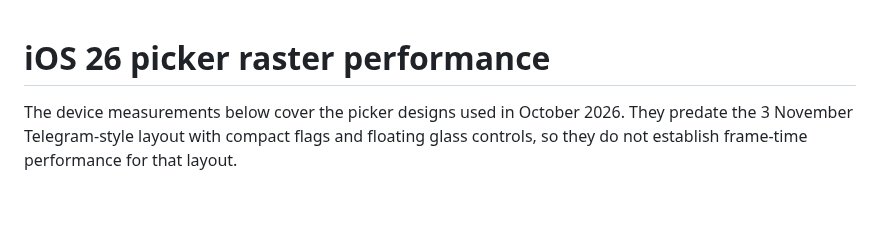
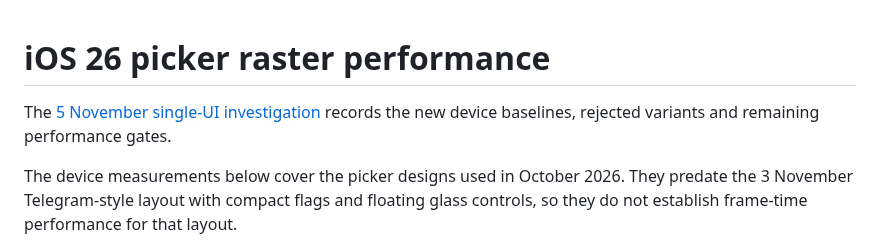
Before and after one commit to ziqq/flutter_simple_country_picker, a Markdown page: docs/ios26-raster-performance.md, the part around the change. Rendered like a GitHub page; blank space fills up the shorter version.

Commit message:
docs: record controlled single picker raster investigation
Co-authored-by: ziqqineyo <a.a.ustinoff@yandex.ru>

```diff
--- a/docs/ios26-raster-performance.md
+++ b/docs/ios26-raster-performance.md
@@ -1,4 +1,7 @@
 # iOS 26 picker raster performance
+
+The [5 November single-UI investigation](picker-raster-2026-11-05.md) records the
+new device baselines, rejected variants and remaining performance gates.
 
 The device measurements below cover the picker designs used in October 2026.
 They predate the 3 November Telegram-style layout with compact flags and floating
```
Also changed, not shown: docs/picker-raster-2026-11-05.md (added, +118 -0 lines).
